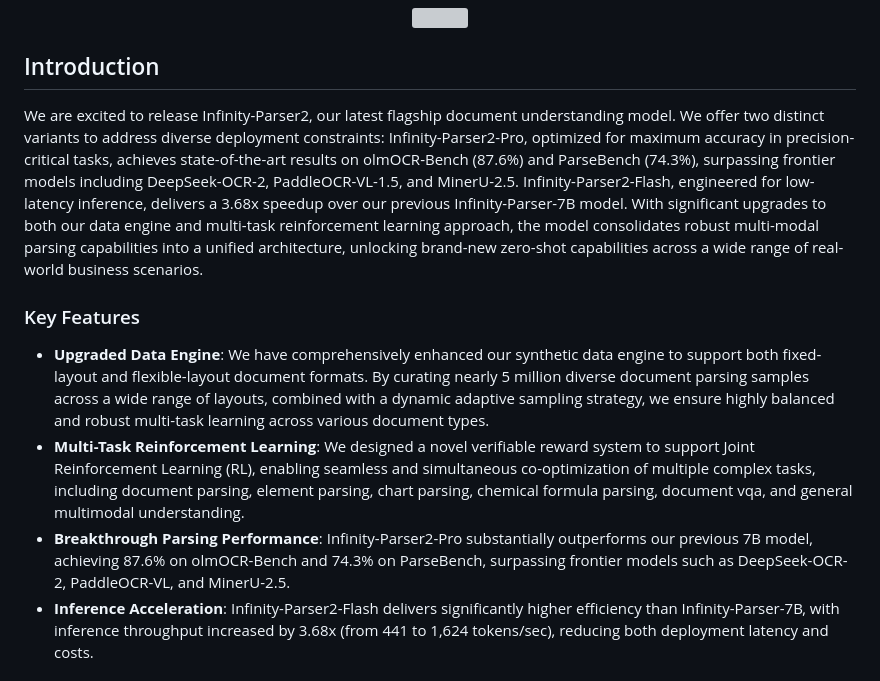
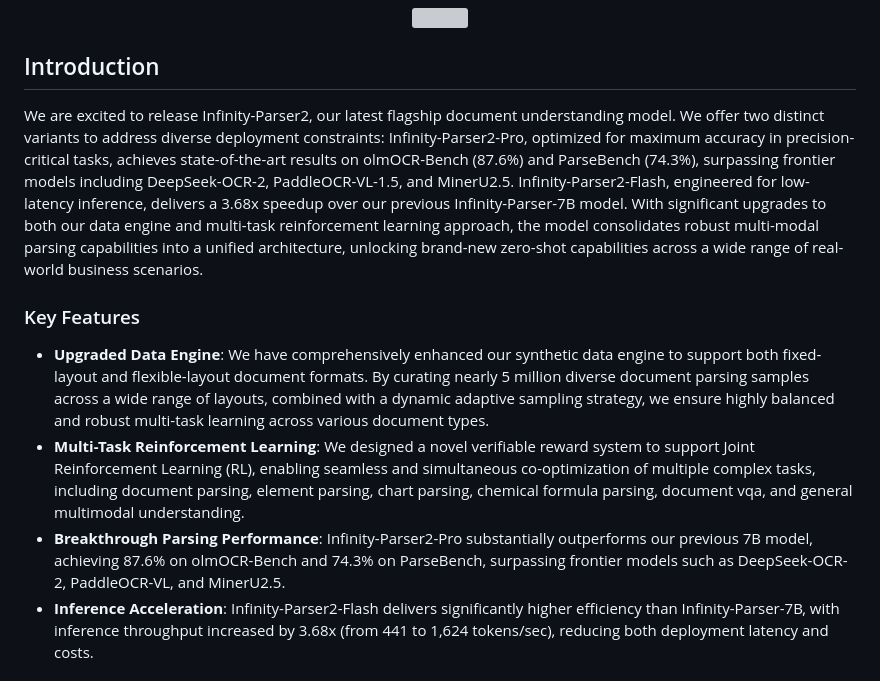
Before and after one commit to infly-ai/INF-MLLM, a Markdown page: Infinity-Parser2/README.md, the part around one of its changes. Drawn GitHub-style; grey boxes are pictures that could not be loaded.

```diff
--- a/Infinity-Parser2/README.md
+++ b/Infinity-Parser2/README.md
@@ -22,13 +22,13 @@
 
 ## Introduction
 
-We are excited to release Infinity-Parser2, our latest flagship document understanding model. We offer two distinct variants to address diverse deployment constraints: Infinity-Parser2-Pro, optimized for maximum accuracy in precision-critical tasks, achieves state-of-the-art results on olmOCR-Bench (87.6%) and ParseBench (74.3%), surpassing frontier models including DeepSeek-OCR-2, PaddleOCR-VL-1.5, and MinerU-2.5. Infinity-Parser2-Flash, engineered for low-latency inference, delivers a 3.68x speedup over our previous Infinity-Parser-7B model. With significant upgrades to both our data engine and multi-task reinforcement learning approach, the model consolidates robust multi-modal parsing capabilities into a unified architecture, unlocking brand-new zero-shot capabilities across a wide range of real-world business scenarios.
+We are excited to release Infinity-Parser2, our latest flagship document understanding model. We offer two distinct variants to address diverse deployment constraints: Infinity-Parser2-Pro, optimized for maximum accuracy in precision-critical tasks, achieves state-of-the-art results on olmOCR-Bench (87.6%) and ParseBench (74.3%), surpassing frontier models including DeepSeek-OCR-2, PaddleOCR-VL-1.5, and MinerU2.5. Infinity-Parser2-Flash, engineered for low-latency inference, delivers a 3.68x speedup over our previous Infinity-Parser-7B model. With significant upgrades to both our data engine and multi-task reinforcement learning approach, the model consolidates robust multi-modal parsing capabilities into a unified architecture, unlocking brand-new zero-shot capabilities across a wide range of real-world business scenarios.
 
 ### Key Features
 
 - **Upgraded Data Engine**: We have comprehensively enhanced our synthetic data engine to support both fixed-layout and flexible-layout document formats. By curating nearly 5 million diverse document parsing samples across a wide range of layouts, combined with a dynamic adaptive sampling strategy, we ensure highly balanced and robust multi-task learning across various document types.
 - **Multi-Task Reinforcement Learning**: We designed a novel verifiable reward system to support Joint Reinforcement Learning (RL), enabling seamless and simultaneous co-optimization of multiple complex tasks, including document parsing, element parsing, chart parsing, chemical formula parsing, document vqa, and general multimodal understanding.
-- **Breakthrough Parsing Performance**: Infinity-Parser2-Pro substantially outperforms our previous 7B model, achieving 87.6% on olmOCR-Bench and 74.3% on ParseBench, surpassing frontier models such as DeepSeek-OCR-2, PaddleOCR-VL, and MinerU-2.5.
+- **Breakthrough Parsing Performance**: Infinity-Parser2-Pro substantially outperforms our previous 7B model, achieving 87.6% on olmOCR-Bench and 74.3% on ParseBench, surpassing frontier models such as DeepSeek-OCR-2, PaddleOCR-VL, and MinerU2.5.
 - **Inference Acceleration**: Infinity-Parser2-Flash delivers significantly higher efficiency than Infinity-Parser-7B, with inference throughput increased by 3.68x (from 441 to 1,624 tokens/sec), reducing both deployment latency and costs.
 
 ## Performance
```
Also changed, not shown: other parts of Infinity-Parser2/README.md (+28 -14 lines).
